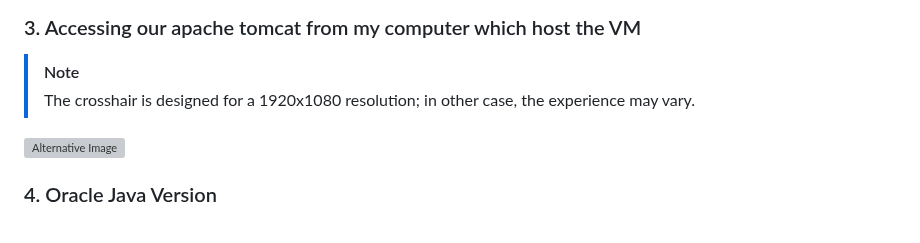
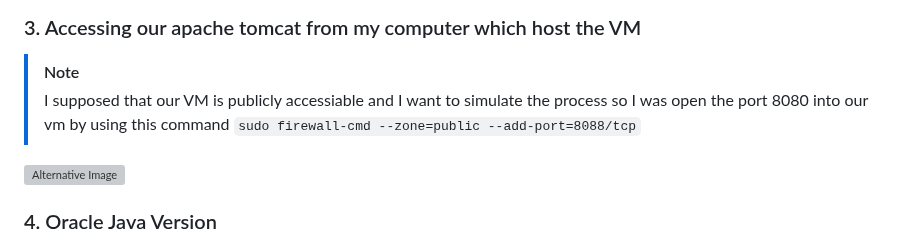
Before and after one commit to aomarabdelaziz/ISFP-task-doc, a Markdown page: README.md, the part around the change. GitHub-like rendering; folded sections open; grey boxes are pictures that could not be loaded.

Commit message:
Edit REAMDE.md

```diff
--- a/README.md
+++ b/README.md
@@ -414,7 +414,7 @@ Ensure the following prerequisites are met before running the playbook:
 ### 3. Accessing our apache tomcat from my computer which host the VM
 
 > [!NOTE]
-> The crosshair is designed for a 1920x1080 resolution; in other case, the experience may vary.
+> I supposed that our VM is publicly accessiable and I want to simulate the process so I was open the port 8080 into our vm by using this command `sudo firewall-cmd --zone=public --add-port=8088/tcp`
 
 ![Alternative Image](./images/tomcat//5.png)
 
```
